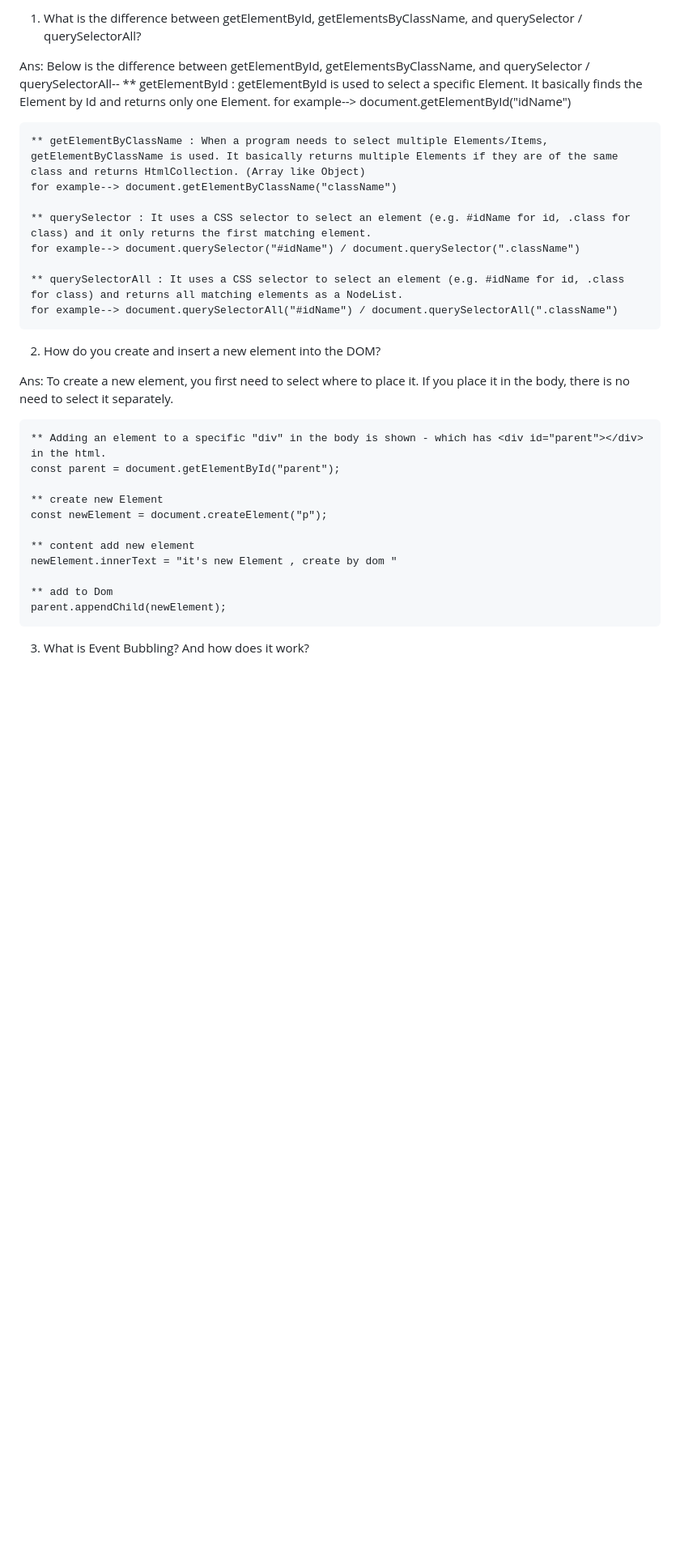
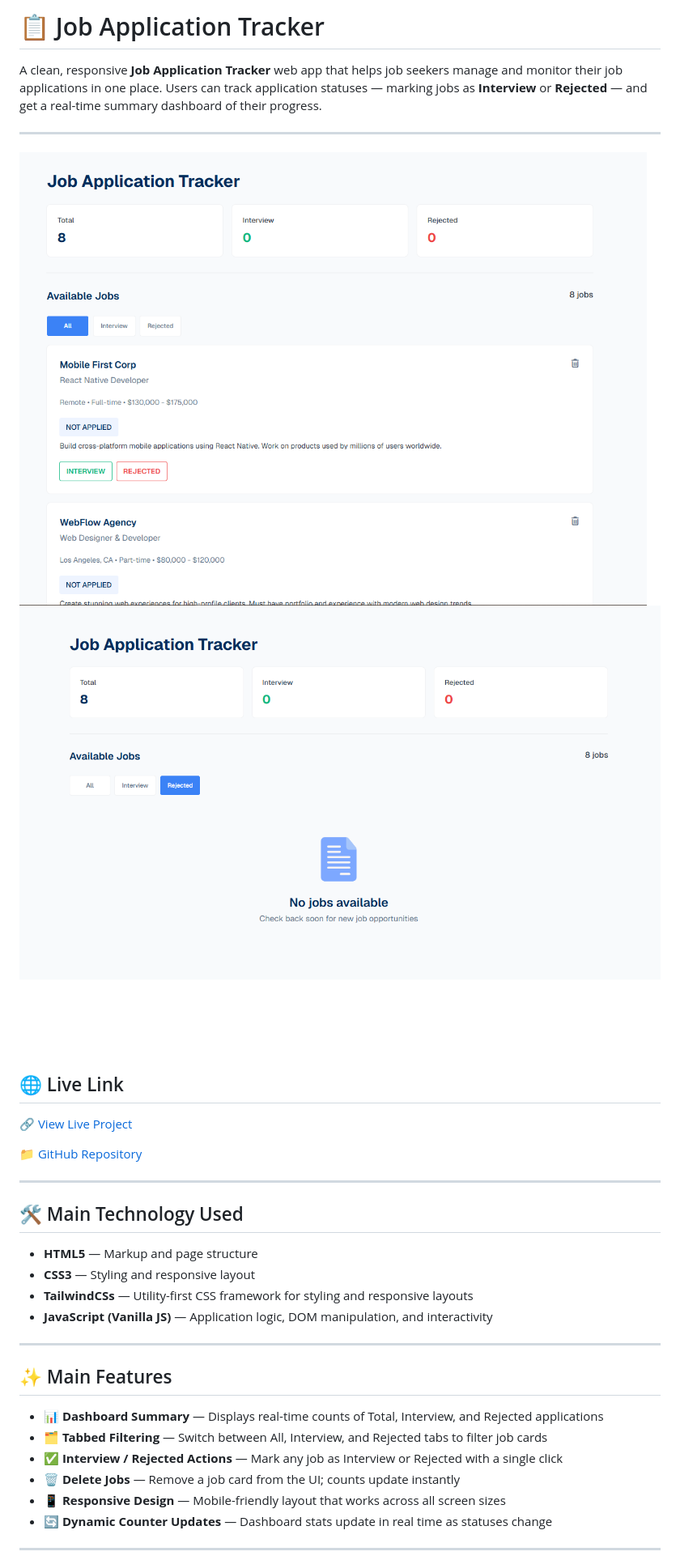
Before and after one commit to rashedulislam595/Assignment-4-Job-Tracker, a Markdown page: README.md, the part around one of its changes. Shown at 81% size. Drawn GitHub-style; pictures changed too: image-1.png (added), image.png (added); blank space fills up the shorter version.

```diff
--- a/README.md
+++ b/README.md
@@ -1,34 +1,37 @@
-1. What is the difference between getElementById, getElementsByClassName, and querySelector / querySelectorAll?
+# 📋 Job Application Tracker
 
-Ans: Below is the difference between getElementById, getElementsByClassName, and querySelector / querySelectorAll--
-    ** getElementById : getElementById is used to select a specific Element. It basically finds the Element by Id and returns only one Element.
-    for example--> document.getElementById("idName")
+A clean, responsive **Job Application Tracker** web app that helps job seekers manage and monitor their job applications in one place. Users can track application statuses — marking jobs as **Interview** or **Rejected** — and get a real-time summary dashboard of their progress.
 
-    ** getElementByClassName : When a program needs to select multiple Elements/Items, getElementByClassName is used. It basically returns multiple Elements if they are of the same class and returns HtmlCollection. (Array like Object)
-    for example--> document.getElementByClassName("className")
+---
+![alt text](image.png)
+![alt text](image-1.png)
 
-    ** querySelector : It uses a CSS selector to select an element (e.g. #idName for id, .class for class) and it only returns the first matching element.
-    for example--> document.querySelector("#idName") / document.querySelector(".className")
+## 🌐 Live Link
 
-    ** querySelectorAll : It uses a CSS selector to select an element (e.g. #idName for id, .class for class) and returns all matching elements as a NodeList.
-    for example--> document.querySelectorAll("#idName") / document.querySelectorAll(".className")
+🔗 [View Live Project](https://rashedulislam595.github.io/Assignment-4-Job-Tracker/)
 
-2. How do you create and insert a new element into the DOM?
+📁 [GitHub Repository](https://github.com/rashedulislam595/Assignment-4-Job-Tracker/settings/pages)
 
-Ans: To create a new element, you first need to select where to place it. If you place it in the body, there is no need to select it separately.
+---
 
-    ** Adding an element to a specific "div" in the body is shown - which has <div id="parent"></div> in the html.
-    const parent = document.getElementById("parent");
+## 🛠️ Main Technology Used
 
-    ** create new Element
-    const newElement = document.createElement("p");
+- **HTML5** — Markup and page structure
+- **CSS3** — Styling and responsive layout
+- **TailwindCSs** — Utility-first CSS framework for styling and responsive layouts
+- **JavaScript (Vanilla JS)** — Application logic, DOM manipulation, and interactivity
 
-    ** content add new element
-    newElement.innerText = "it's new Element , create by dom "
+---
 
-    ** add to Dom
-    parent.appendChild(newElement);
+## ✨ Main Features
+
+- 📊 **Dashboard Summary** — Displays real-time counts of Total, Interview, and Rejected applications
+- 🗂️ **Tabbed Filtering** — Switch between All, Interview, and Rejected tabs to filter job cards
+- ✅ **Interview / Rejected Actions** — Mark any job as Interview or Rejected with a single click
+- 🗑️ **Delete Jobs** — Remove a job card from the UI; counts update instantly
+- 📱 **Responsive Design** — Mobile-friendly layout that works across all screen sizes
+- 🔄 **Dynamic Counter Updates** — Dashboard stats update in real time as statuses change
 
 
-3. What is Event Bubbling? And how does it work?
+---
 
```
Also changed, not shown: other parts of README.md (+34 -15 lines).
